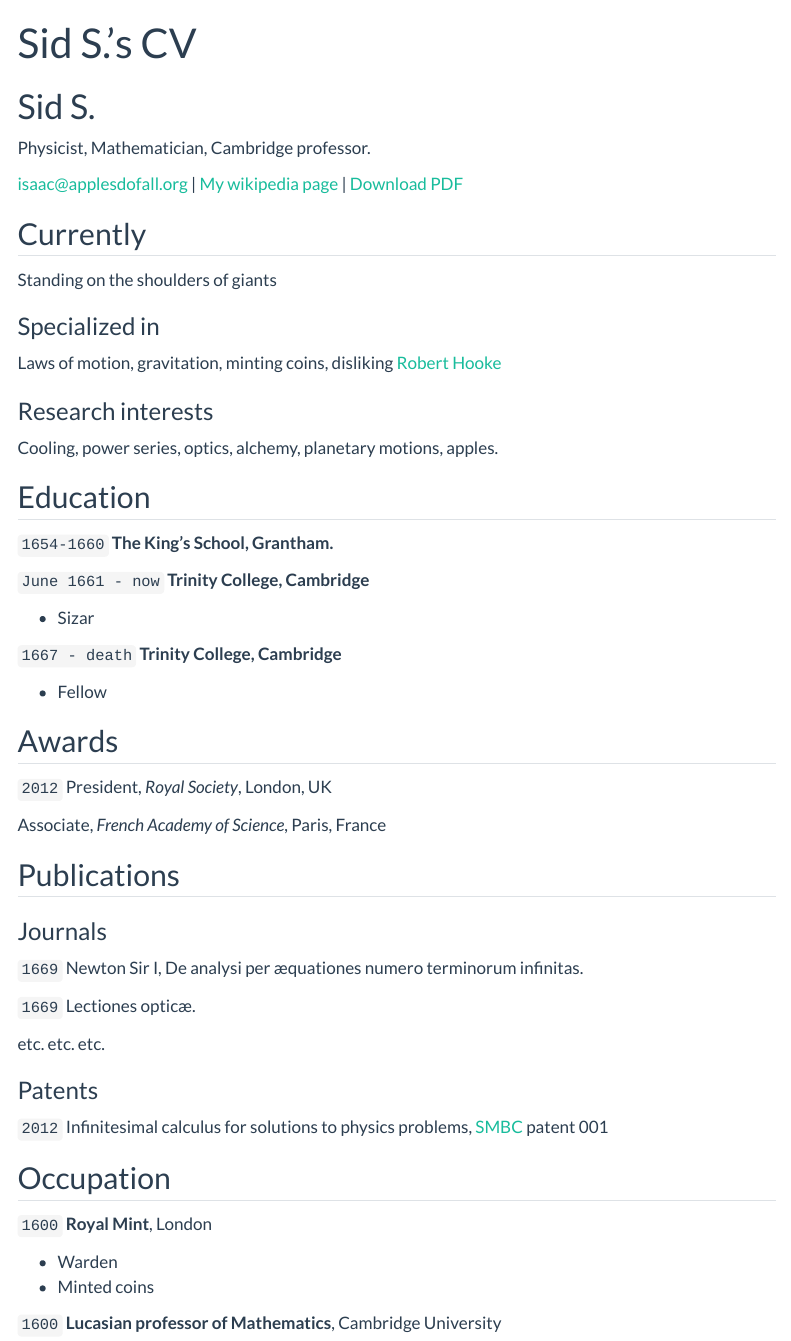
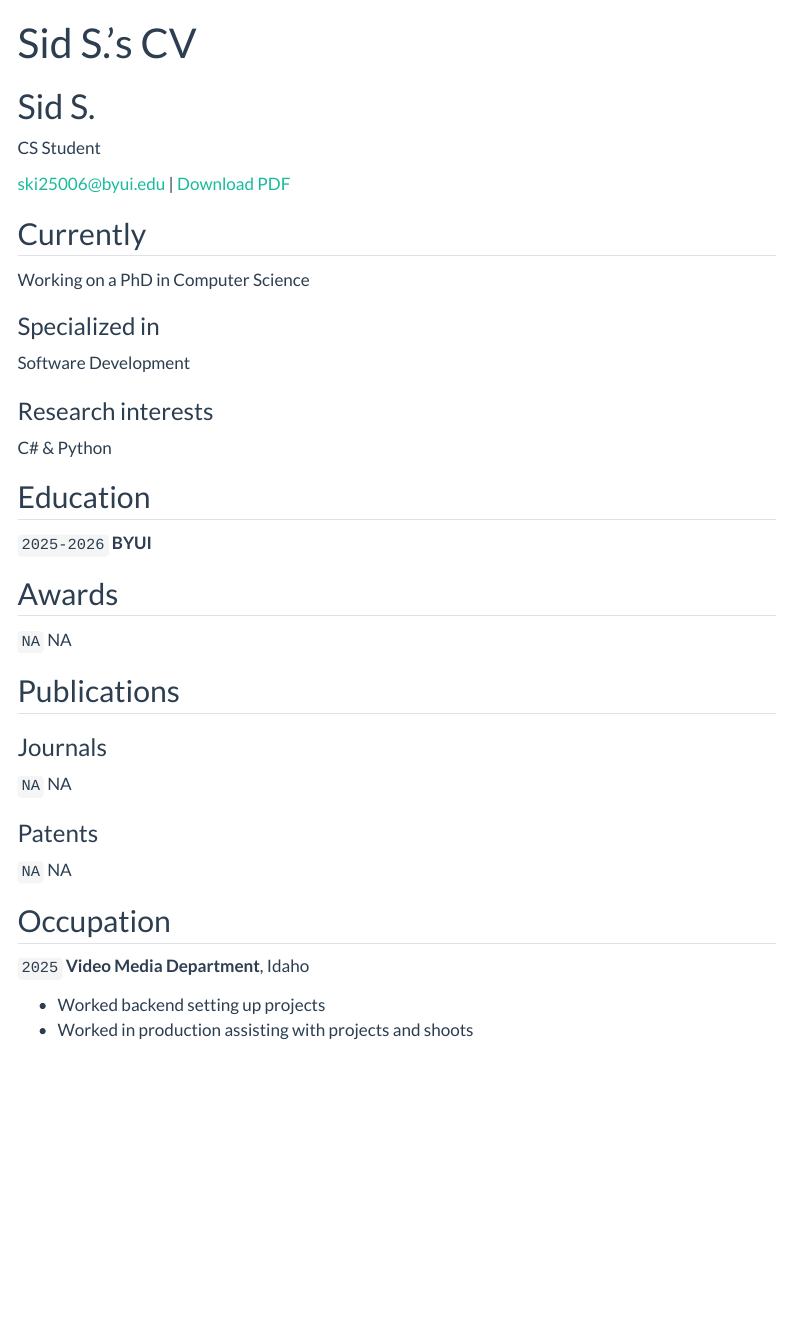
Before and after one commit to skinner055/DS250-Portfolio, a Quarto document (resume.qmd): the page in a window 1100 px wide, from its top. Rendered offline with R 4.5, knitr and Pandoc in place of Quarto, with nearby package versions; menus at the side of the page are left out.

Commit message:
updated file

```diff
--- a/resume.qmd
+++ b/resume.qmd
@@ -3,54 +3,40 @@ layout: cv
 title: Sid S.'s CV
 ---
 # Sid S.
-Physicist, Mathematician, Cambridge professor.
+CS Student
 
 <div id="webaddress">
-<a href="isaac@applesdofall.org">isaac@applesdofall.org</a>
-| <a href="http://en.wikipedia.org/wiki/Isaac_Newton">My wikipedia page</a>
-<!-- | <a href="https://yourusername.github.io/datascience_portfolio/gh-pages/resume.pdf">Download PDF</a> -->
+<a href="ski25006@byui.edu">ski25006@byui.edu</a>
+<!-- | <a href="https://github.com/skinner055">Download PDF</a> -->
 | <a href="https://github.com/byuidatascience/datascience_portfolio/blob/gh-pages/resume.pdf">Download PDF</a>
 </div>
 
 
 ## Currently
 
-Standing on the shoulders of giants
+Working on a PhD in Computer Science
 
 ### Specialized in
 
-Laws of motion, gravitation, minting coins, disliking [Robert Hooke](http://en.wikipedia.org/wiki/Robert_Hooke)
+Software Development
 
 
 ### Research interests
 
-Cooling, power series, optics, alchemy, planetary motions, apples.
+C# & Python
 
 
 ## Education
 
-`1654-1660`
-__The King's School, Grantham.__
-
-`June 1661 - now`
-__Trinity College, Cambridge__
-
-- Sizar
-
-`1667 - death`
-__Trinity College, Cambridge__
-
-- Fellow
+`2025-2026`
+__BYUI__
 
 
 
 ## Awards
 
-`2012`
-President, *Royal Society*, London, UK
-
-Associate, *French Academy of Science*, Paris, France
-
+`NA`
+NA
 
 
 ## Publications
@@ -59,30 +45,22 @@ Associate, *French Academy of Science*, Paris, France
 
 ### Journals
 
-`1669`
-Newton Sir I, De analysi per æquationes numero terminorum infinitas.
-
-`1669`
-Lectiones opticæ.
-
-etc. etc. etc.
+`NA`
+NA
 
 ### Patents
 
-`2012`
-Infinitesimal calculus for solutions to physics problems, [SMBC](http://www.techdirt.com/articles/20121011/09312820678/if-patents-had-been-around-time-newton.shtml) patent 001
+`NA`
+NA
 
 
 ## Occupation
 
-`1600`
-__Royal Mint__, London
+`2025`
+__Video Media Department__, Idaho
 
-- Warden
-- Minted coins
-
-`1600`
-__Lucasian professor of Mathematics__, Cambridge University
+- Worked backend setting up projects
+- Worked in production assisting with projects and shoots
 
 
 
```
Also changed, not shown: resume.qmd (2 more changed lines).
